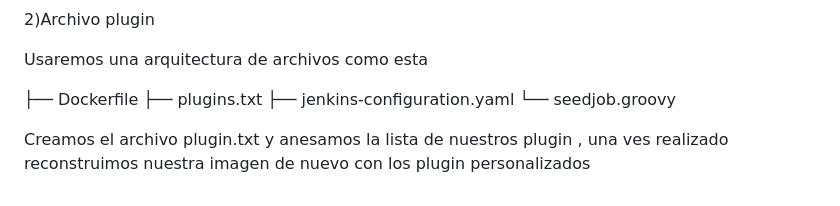
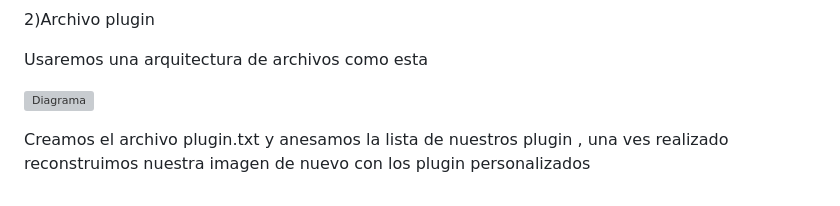
Before and after one commit to Andherson333333/Docker, a Markdown page: Jenkins/README.md, the part around the change. Rendered like a GitHub page; grey boxes are pictures that could not be loaded.

```diff
--- a/Jenkins/README.md
+++ b/Jenkins/README.md
@@ -103,9 +103,6 @@ Jenkins.instance.pluginManager.plugins.each { plugin ->
 
 Usaremos una arquitectura de archivos como esta
 
-├── Dockerfile
-├── plugins.txt
-├── jenkins-configuration.yaml
-└── seedjob.groovy
+![Diagrama]()
 
 Creamos el archivo plugin.txt y anesamos la lista de nuestros plugin , una ves realizado reconstruimos nuestra imagen de nuevo con los plugin personalizados
```
